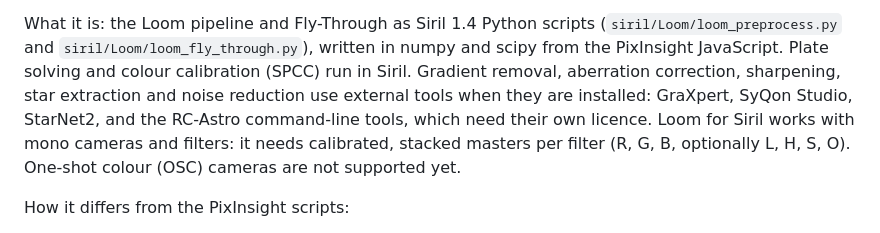
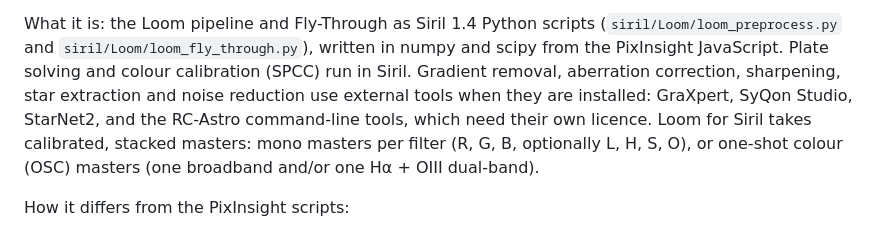
Before and after one commit to fcarucci/Loom, a Markdown page: README.md, the part around the change. Drawn GitHub-style.

Commit message:
README: Siril port supports OSC masters
Co-Authored-By: Claude Sonnet 5.5 <noreply@anthropic.com>

```diff
--- a/README.md
+++ b/README.md
@@ -51,7 +51,7 @@ What it is: the Loom pipeline and Fly-Through as Siril 1.4 Python scripts (`siri
 `siril/Loom/loom_fly_through.py`), written in numpy and scipy from the PixInsight JavaScript. Plate solving and
 colour calibration (SPCC) run in Siril. Gradient removal, aberration correction, sharpening, star extraction and noise
 reduction use external tools when they are installed: GraXpert, SyQon Studio, StarNet2, and the RC-Astro command-line
-tools, which need their own licence. Loom for Siril works with mono cameras and filters: it needs calibrated, stacked masters per filter (R, G, B, optionally L, H, S, O). One-shot colour (OSC) cameras are not supported yet.
+tools, which need their own licence. Loom for Siril takes calibrated, stacked masters: mono masters per filter (R, G, B, optionally L, H, S, O), or one-shot colour (OSC) masters (one broadband and/or one Hα + OIII dual-band).
 
 How it differs from the PixInsight scripts:
 
```
